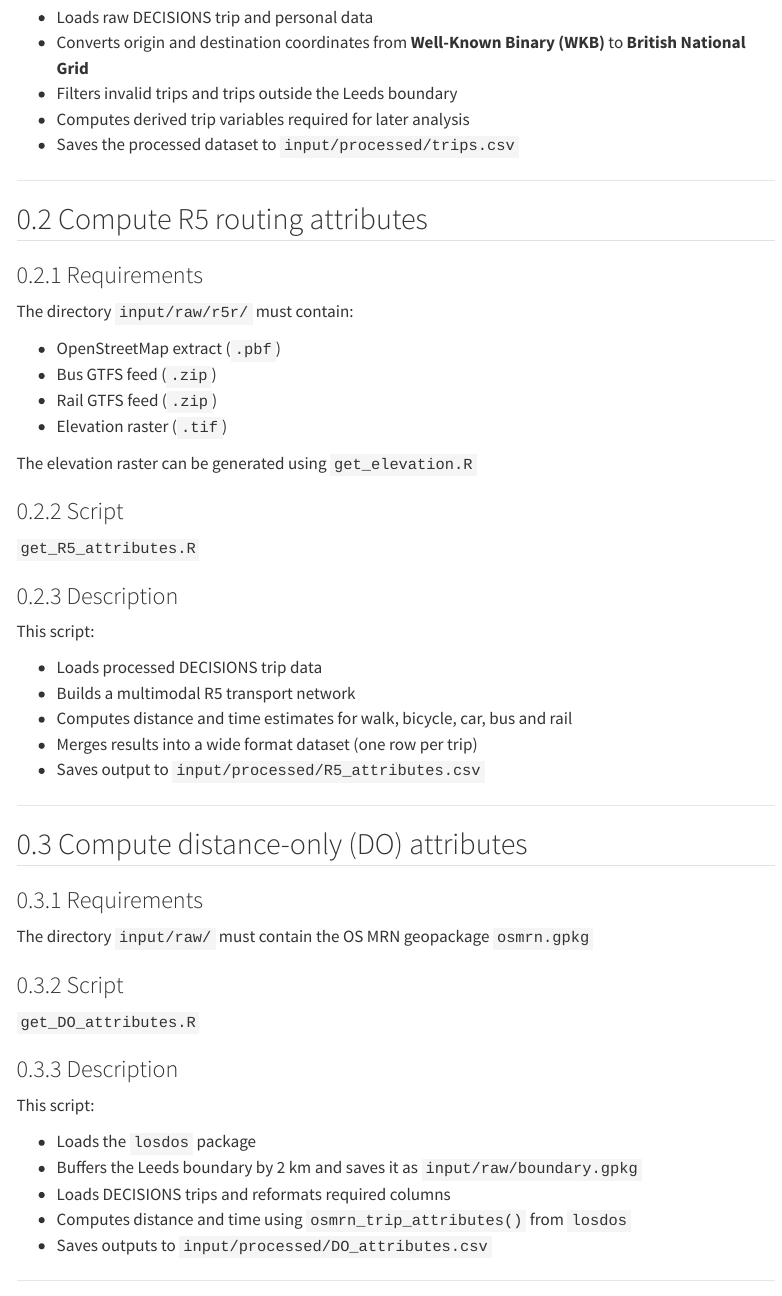
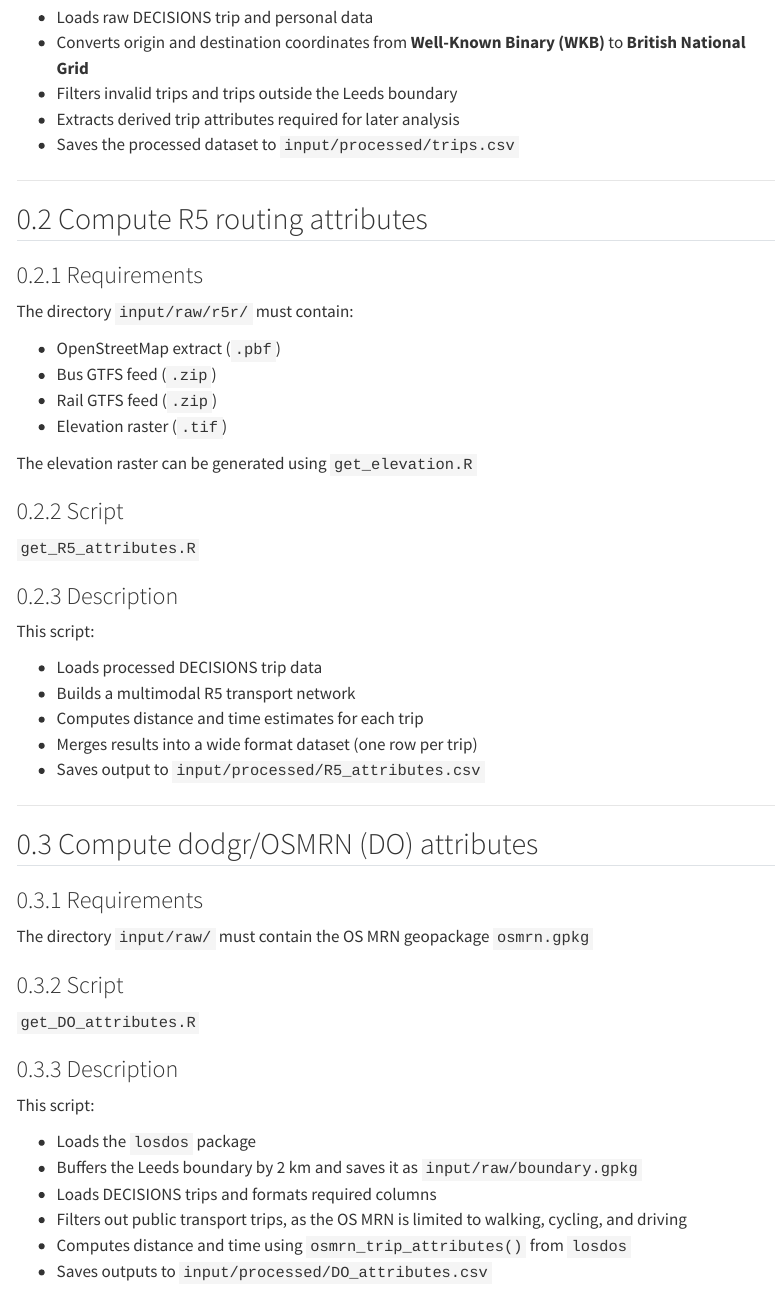
Before and after one commit to harrysroberts/routing-evaluation, a Quarto document (docs/project_workflow.qmd): the page in a window 1100 px wide, from 1210 px down. Rendered offline with R 4.5, knitr and Pandoc in place of Quarto, with nearby package versions; menus at the side of the page are left out.

Commit message:
Various updates to the documentation

```diff
--- a/docs/project_workflow.qmd
+++ b/docs/project_workflow.qmd
@@ -63,7 +63,7 @@ This script:
 -   Loads raw DECISIONS trip and personal data\
 -   Converts origin and destination coordinates from **Well-Known Binary (WKB)** to **British National Grid**\
 -   Filters invalid trips and trips outside the Leeds boundary\
--   Computes derived trip variables required for later analysis\
+-   Extracts derived trip attributes required for later analysis\
 -   Saves the processed dataset to `input/processed/trips.csv`
 
 ------------------------------------------------------------------------
@@ -91,13 +91,13 @@ This script:
 
 -   Loads processed DECISIONS trip data\
 -   Builds a multimodal R5 transport network\
--   Computes distance and time estimates for walk, bicycle, car, bus and rail
+-   Computes distance and time estimates for each trip
 -   Merges results into a wide format dataset (one row per trip)\
 -   Saves output to `input/processed/R5_attributes.csv`
 
 ------------------------------------------------------------------------
 
-## Compute distance-only (DO) attributes
+## Compute dodgr/OSMRN (DO) attributes
 
 ### Requirements
 
@@ -113,7 +113,9 @@ This script:
 
 -   Loads the `losdos` package
 -   Buffers the Leeds boundary by 2 km and saves it as `input/raw/boundary.gpkg`
--   Loads DECISIONS trips and reformats required columns
+-   Loads DECISIONS trips and formats required columns
+-   Filters out public transport trips, as the OS MRN is limited to walking,
+    cycling, and driving
 -   Computes distance and time using `osmrn_trip_attributes()` from `losdos`
 -   Saves outputs to `input/processed/DO_attributes.csv`
 
```
Also changed, not shown: README.md, docs/project_workflow.qmd (6 more changed lines), 9 other files.
